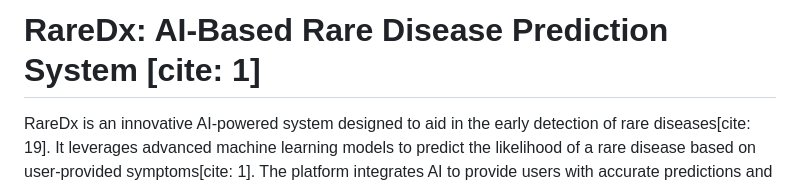
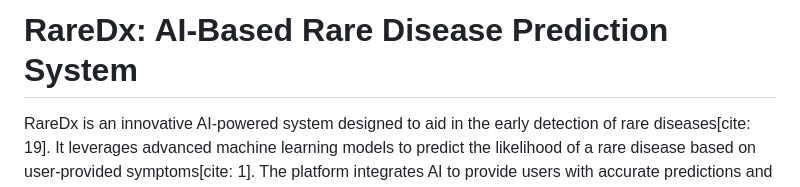
Before and after one commit to Alex-j0seph/RareDx-AI-for-Rare-Disease-Detection, a Markdown page: README.md, the part around the change. GitHub-like rendering.

```diff
--- a/README.md
+++ b/README.md
@@ -1,4 +1,4 @@
-# RareDx: AI-Based Rare Disease Prediction System [cite: 1]
+# RareDx: AI-Based Rare Disease Prediction System
 
 RareDx is an innovative AI-powered system designed to aid in the early detection of rare diseases[cite: 19]. It leverages advanced machine learning models to predict the likelihood of a rare disease based on user-provided symptoms[cite: 1]. The platform integrates AI to provide users with accurate predictions and medical insights[cite: 2], aiming to bridge the gap between medical expertise and accessibility through AI-driven technology[cite: 20].
 
```
